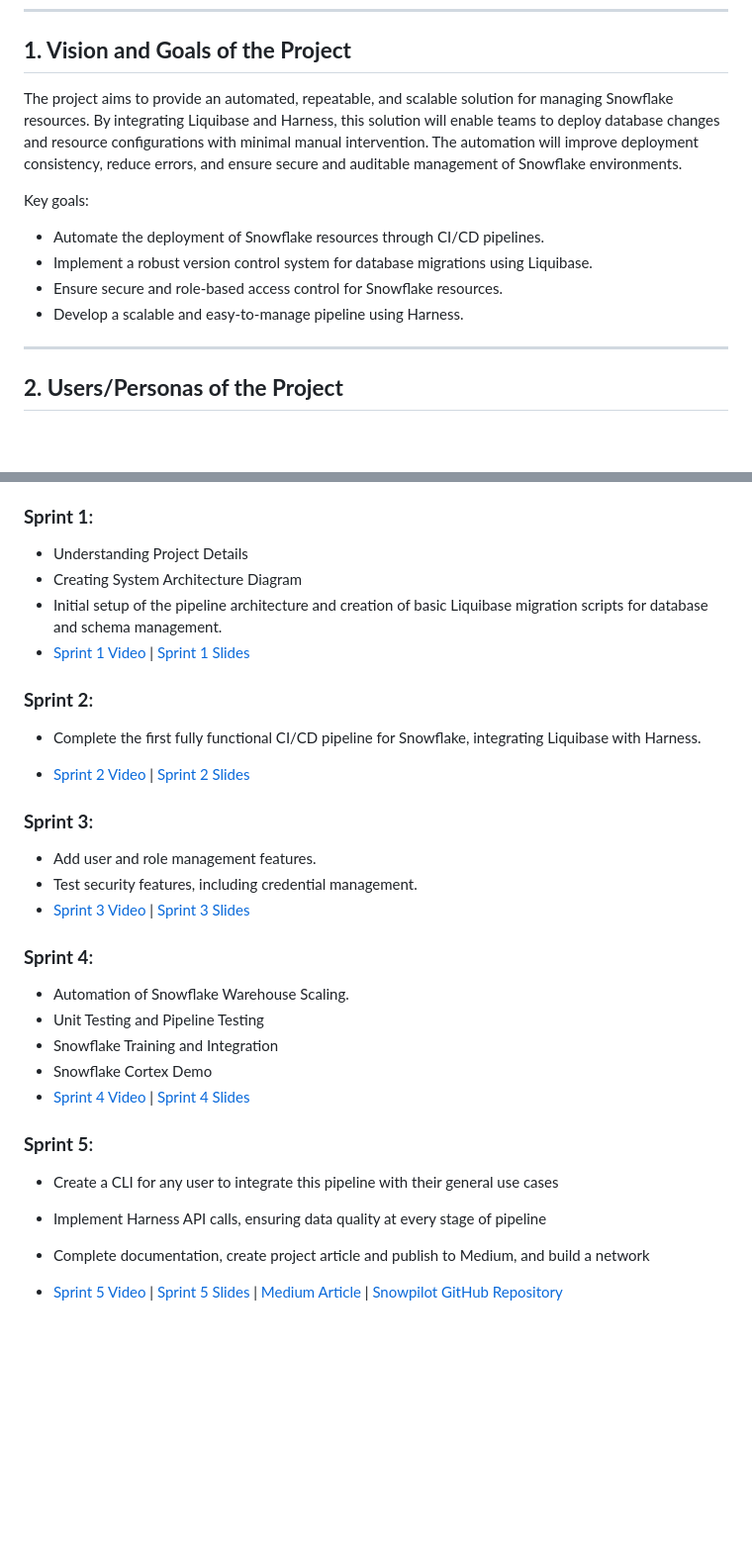
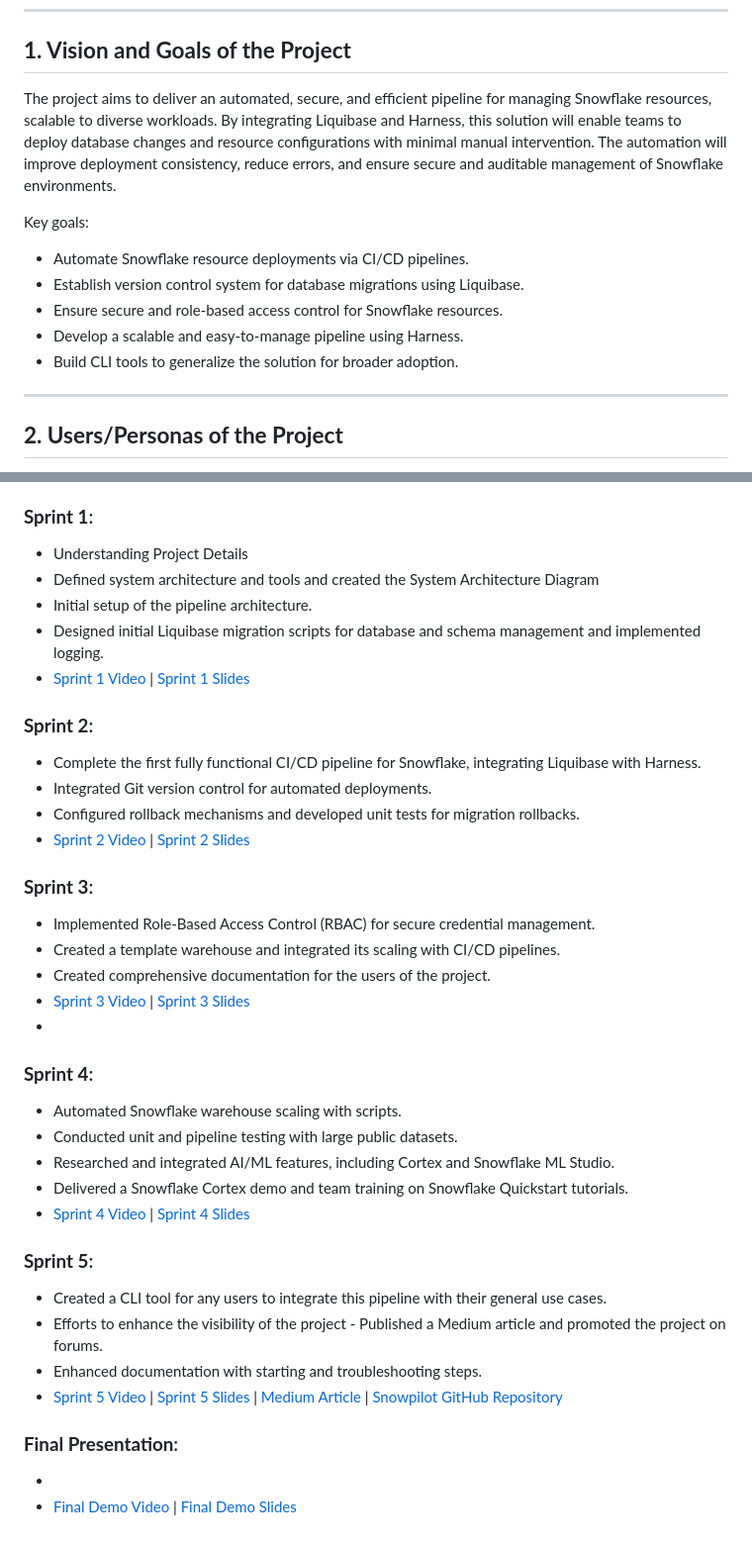
Before and after one commit to EC528-Fall-2024/automation-snowflake-harness, a Markdown page: README.md, 2 parts joined by grey strips. Shown: that part at 99% size. Drawn GitHub-style; blank space fills up the shorter version.

```diff
--- a/README.md
+++ b/README.md
@@ -22,13 +22,14 @@ This project focuses on automating the deployment and management of Snowflake re
 
 ## **1. Vision and Goals of the Project**
 
-The project aims to provide an automated, repeatable, and scalable solution for managing Snowflake resources. By integrating Liquibase and Harness, this solution will enable teams to deploy database changes and resource configurations with minimal manual intervention. The automation will improve deployment consistency, reduce errors, and ensure secure and auditable management of Snowflake environments.
+The project aims to deliver an automated, secure, and efficient pipeline for managing Snowflake resources, scalable to diverse workloads. By integrating Liquibase and Harness, this solution will enable teams to deploy database changes and resource configurations with minimal manual intervention. The automation will improve deployment consistency, reduce errors, and ensure secure and auditable management of Snowflake environments.
 
 Key goals:
-- Automate the deployment of Snowflake resources through CI/CD pipelines.
-- Implement a robust version control system for database migrations using Liquibase.
+- Automate Snowflake resource deployments via CI/CD pipelines.
+- Establish version control system for database migrations using Liquibase.
 - Ensure secure and role-based access control for Snowflake resources.
 - Develop a scalable and easy-to-manage pipeline using Harness.
+- Build CLI tools to generalize the solution for broader adoption.
 
 ---
 
@@ -112,30 +114,36 @@ The solution revolves around leveraging Liquibase to manage Snowflake database m
 
 ### **Sprint 1**:
 - Understanding Project Details
-- Creating System Architecture Diagram
-- Initial setup of the pipeline architecture and creation of basic Liquibase migration scripts for database and schema management.
+- Defined system architecture and tools and created the System Architecture Diagram
+- Initial setup of the pipeline architecture.
+- Designed initial Liquibase migration scripts for database and schema management and implemented logging.
 - [Sprint 1 Video](https://drive.google.com/drive/folders/1FYhqfLBLhWEPeXGALiEiEtfvOnB7ttHl?usp=sharing) | [Sprint 1 Slides](https://docs.google.com/presentation/d/1gbFB89ISR1-bjAJkVJ8YOSL3uXDYEvGVyaydHF2R1Cs/edit?usp=sharing)
 
 ### **Sprint 2**:
 - Complete the first fully functional CI/CD pipeline for Snowflake, integrating Liquibase with Harness.
-
+- Integrated Git version control for automated deployments.
+- Configured rollback mechanisms and developed unit tests for migration rollbacks.
 - [Sprint 2 Video](https://drive.google.com/drive/folders/1_muHJiXmQ-1mgOg3jnMmuH9rbIDCQsTb?usp=sharing) | [Sprint 2 Slides](https://docs.google.com/presentation/d/1ZELijHprziXk3Q5UXp_wHYXuJceKIPzLYCy5MiPF_Ik/edit?usp=sharing)
 
 ### **Sprint 3**:
-- Add user and role management features.
-- Test security features, including credential management.
+- Implemented Role-Based Access Control (RBAC) for secure credential management.
+- Created a template warehouse and integrated its scaling with CI/CD pipelines.
+- Created comprehensive documentation for the users of the project.
 - [Sprint 3 Video](https://drive.google.com/file/d/1MlyRKoTGYykNP8E03Tp-Z1xPtsGQeNaK/view?usp=sharing) | [Sprint 3 Slides](https://docs.google.com/presentation/d/1oo64tsNJ4J1BjkL7lLYIwxzd5AwXJsT1zKz8GyOEZNY/edit?usp=sharing)
+-
 ### **Sprint 4**:
-- Automation of Snowflake Warehouse Scaling.
-- Unit Testing and Pipeline Testing
-- Snowflake Training and Integration
-- Snowflake Cortex Demo
+- Automated Snowflake warehouse scaling with scripts.
+- Conducted unit and pipeline testing with large public datasets.
+- Researched and integrated AI/ML features, including Cortex and Snowflake ML Studio.
+- Delivered a Snowflake Cortex demo and team training on Snowflake Quickstart tutorials.
 - [Sprint 4 Video](https://drive.google.com/file/d/1ljrr8xlniqnSNjIbKzDZrL4hju8Yl5at/view?usp=sharing) | [Sprint 4 Slides](https://docs.google.com/presentation/d/1BbEi-MSP-O3caEmN2Q2xDliHprDnXxBVlXpTcVVYS3g/edit?usp=sharing)
 
+### **Sprint 5**:
+- Created a CLI tool for any users to integrate this pipeline with their general use cases.
+- Efforts to enhance the visibility of the project - Published a Medium article and promoted the project on forums.
+- Enhanced documentation with starting and troubleshooting steps.
+- [Sprint 5 Video](https://drive.google.com/file/d/1DSwadtQEzQR0N0LV9LPPTnvupUkuFL-B/view?usp=drive_link) | [Sprint 5 Slides](https://docs.google.com/presentation/d/1Vw8HhjRABkKVcA8WRRrBYlEDu-vn3-4ze1cFHg0mvqo/edit?usp=sharing) | [Medium Article](https://medium.com/@rithvik213/automation-of-snowflake-resource-deployment-using-harness-c55eb20e78ba) | [Snowpilot GitHub Repository](https://github.com/amruth-sn/snowpilot)
 
-### **Sprint 5**:
-- Create a CLI for any user to integrate this pipeline with their general use cases
-- Implement Harness API calls, ensuring data quality at every stage of pipeline
-- Complete documentation, create project article and publish to Medium, and build a network
-
-- [Sprint 5 Video](https://drive.google.com/file/d/1DSwadtQEzQR0N0LV9LPPTnvupUkuFL-B/view?usp=drive_link) | [Sprint 5 Slides](https://docs.google.com/presentation/d/1Vw8HhjRABkKVcA8WRRrBYlEDu-vn3-4ze1cFHg0mvqo/edit?usp=sharing) | [Medium Article](https://medium.com/@rithvik213/automation-of-snowflake-resource-deployment-using-harness-c55eb20e78ba) | [Snowpilot GitHub Repository](https://github.com/amruth-sn/snowpilot)
+### **Final Presentation**:
+-
+- [Final Demo Video]() | [Final Demo Slides]()
```
Also changed, not shown: other parts of README.md (+4 -3 lines).
